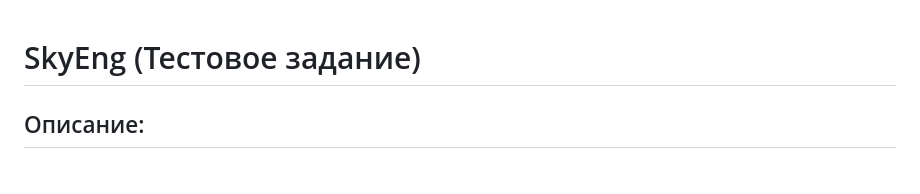
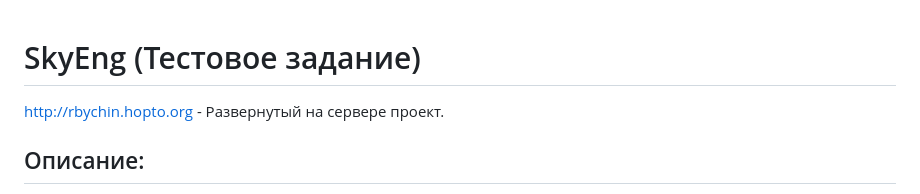
Before and after one commit to RBychin/SkyEngTask, a Markdown page: README.md, the part around the change. GitHub-like rendering.

```diff
--- a/README.md
+++ b/README.md
@@ -1,4 +1,7 @@
 # SkyEng (Тестовое задание)
+
+http://rbychin.hopto.org - Развернутый на сервере проект.
+
 ## Описание:
 Сервис проверяет загруженые файлы с расширением *.py на соответствие стандартам написания кода (PEP8).
 Реализована регистрация и авторизация пользователей, авторизированые пользователи могут загружать файлы. Владелец файла может изменять или удалять файл.
```
